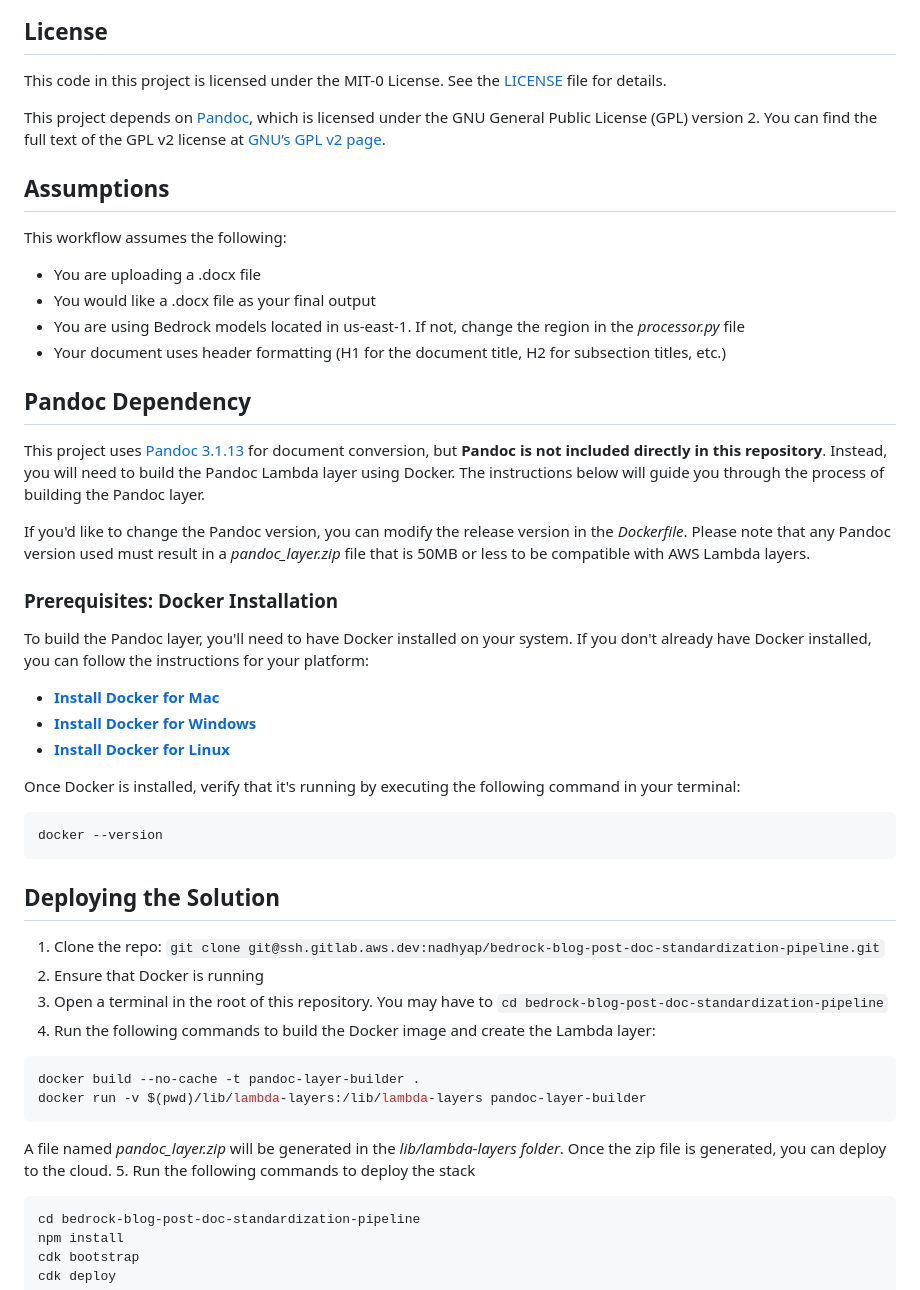
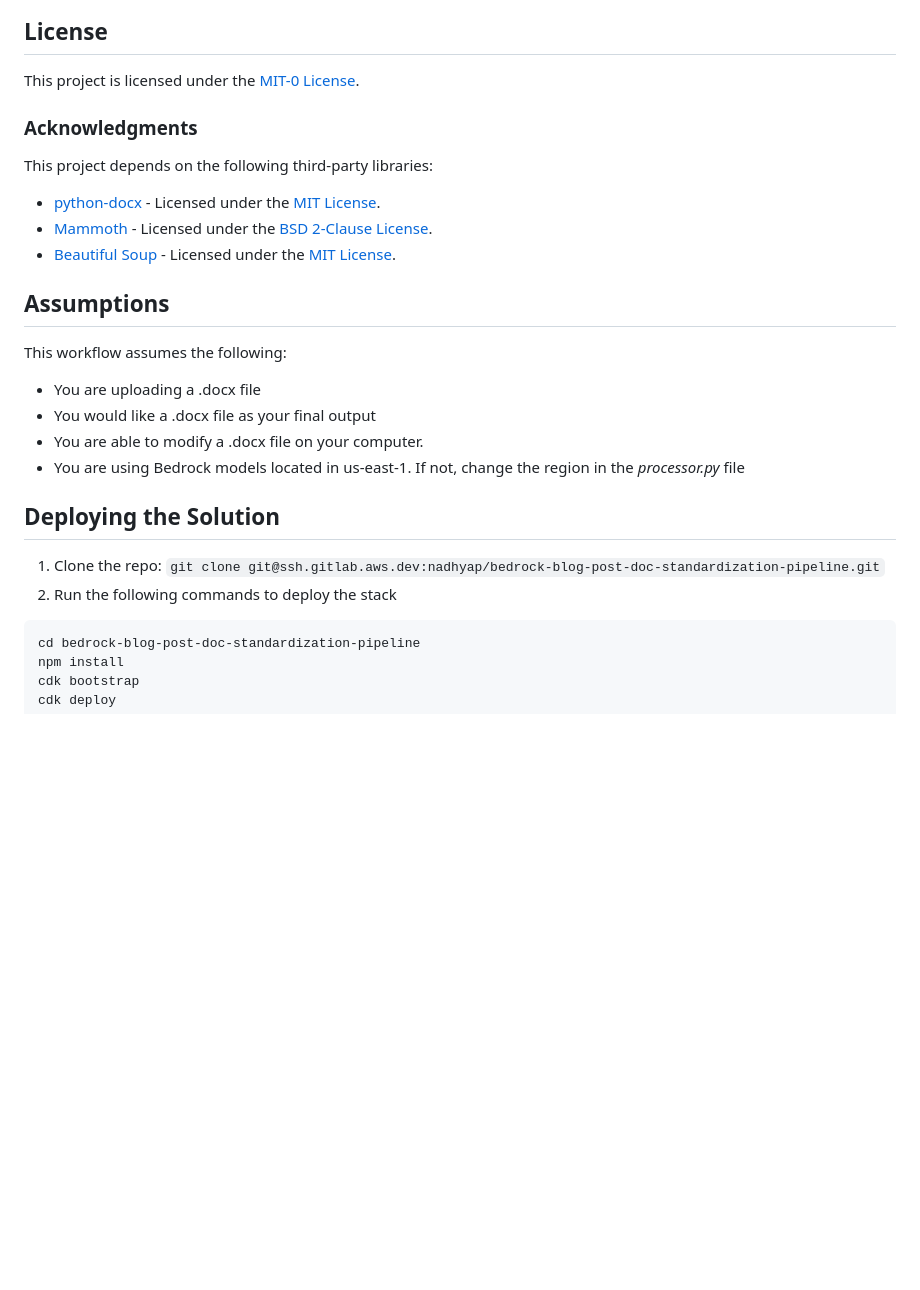
Before and after one commit to aws-samples/sample-document-standardization-with-bedrock-and-translate, a Markdown page: README.md, the part around one of its changes. Rendered like a GitHub page; blank space fills up the shorter version.

````diff
--- a/README.md
+++ b/README.md
@@ -21,46 +21,28 @@ Automate your document processing: ingest Word files, translate content, correct
 ![](pictures/arch.png)
 
 ## License
-This code in this project is licensed under the MIT-0 License. See the [LICENSE](LICENSE) file for details.
 
-This project depends on [Pandoc](https://pandoc.org), which is licensed under the GNU General Public License (GPL) version 2. You can find the full text of the GPL v2 license at [GNU’s GPL v2 page](https://www.gnu.org/licenses/old-licenses/gpl-2.0.html).
+This project is licensed under the [MIT-0 License](./LICENSE).
+
+### Acknowledgments
+
+This project depends on the following third-party libraries:
+
+- [python-docx](https://github.com/python-openxml/python-docx) - Licensed under the [MIT License](https://opensource.org/licenses/MIT).
+- [Mammoth](https://github.com/mwilliamson/python-mammoth) - Licensed under the [BSD 2-Clause License](https://opensource.org/licenses/BSD-2-Clause).
+- [Beautiful Soup](https://www.crummy.com/software/BeautifulSoup/) - Licensed under the [MIT License](https://opensource.org/licenses/MIT).
+
 
 ## Assumptions
 This workflow assumes the following:
 * You are uploading a .docx file
 * You would like a .docx file as your final output
+* You are able to modify a .docx file on your computer.
 * You are using Bedrock models located in us-east-1. If not, change the region in the _processor.py_ file
-* Your document uses header formatting (H1 for the document title, H2 for subsection titles, etc.)
-
-## Pandoc Dependency
-This project uses [Pandoc 3.1.13](https://github.com/jgm/pandoc/releases) for document conversion, but **Pandoc is not included directly in this repository**. Instead, you will need to build the Pandoc Lambda layer using Docker. The instructions below will guide you through the process of building the Pandoc layer.
-
-If you'd like to change the Pandoc version, you can modify the release version in the *Dockerfile*. Please note that any Pandoc version used must result in a *pandoc_layer.zip* file that is 50MB or less to be compatible with AWS Lambda layers.
-
-### Prerequisites: Docker Installation
-To build the Pandoc layer, you'll need to have Docker installed on your system. If you don't already have Docker installed, you can follow the instructions for your platform:
-
-- **[Install Docker for Mac](https://docs.docker.com/desktop/install/mac-install/)**
-- **[Install Docker for Windows](https://docs.docker.com/desktop/install/windows-install/)**
-- **[Install Docker for Linux](https://docs.docker.com/desktop/install/linux-install/)**
-
-Once Docker is installed, verify that it's running by executing the following command in your terminal:
-
-```sh
-docker --version
-```
 
 ## Deploying the Solution
 1. Clone the repo: ```git clone git@ssh.gitlab.aws.dev:nadhyap/bedrock-blog-post-doc-standardization-pipeline.git```
-2. Ensure that Docker is running
-3. Open a terminal in the root of this repository. You may have to ```cd bedrock-blog-post-doc-standardization-pipeline```
-4. Run the following commands to build the Docker image and create the Lambda layer:
-```bash
-docker build --no-cache -t pandoc-layer-builder .
-docker run -v $(pwd)/lib/lambda-layers:/lib/lambda-layers pandoc-layer-builder
-```
-A file named *pandoc_layer.zip* will be generated in the *lib/lambda-layers folder*. Once the zip file is generated, you can deploy to the cloud.
-5. Run the following commands to deploy the stack
+2. Run the following commands to deploy the stack
 ``` sh
 cd bedrock-blog-post-doc-standardization-pipeline
 npm install
````
Also changed, not shown: other parts of README.md (+4 -2 lines), pictures/style_tab.png, 5 other files.
